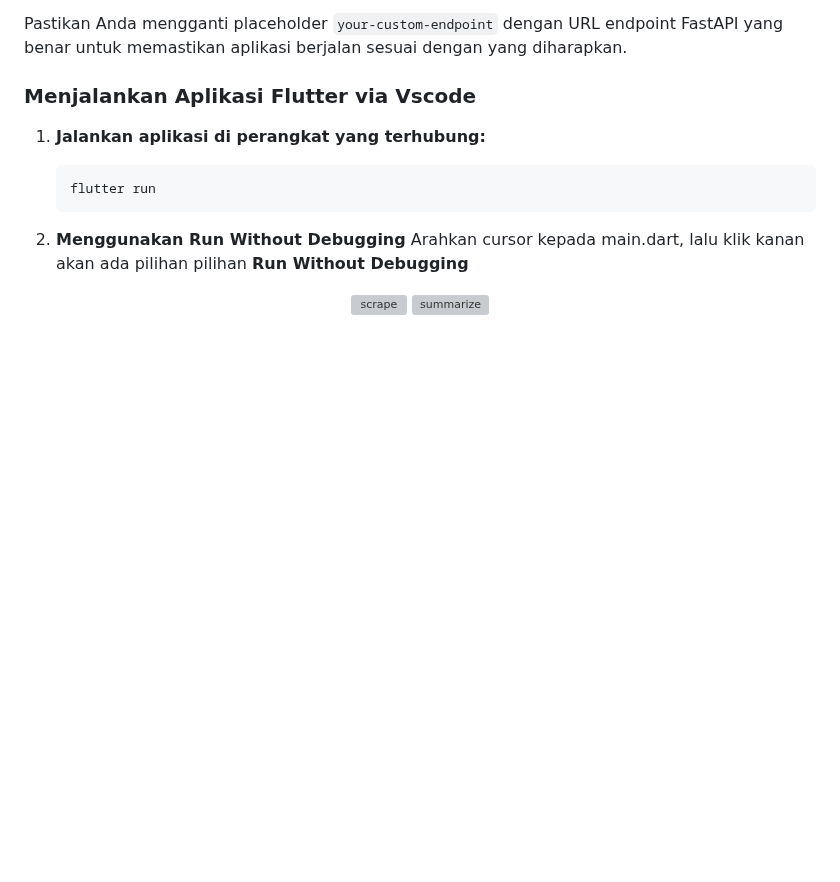
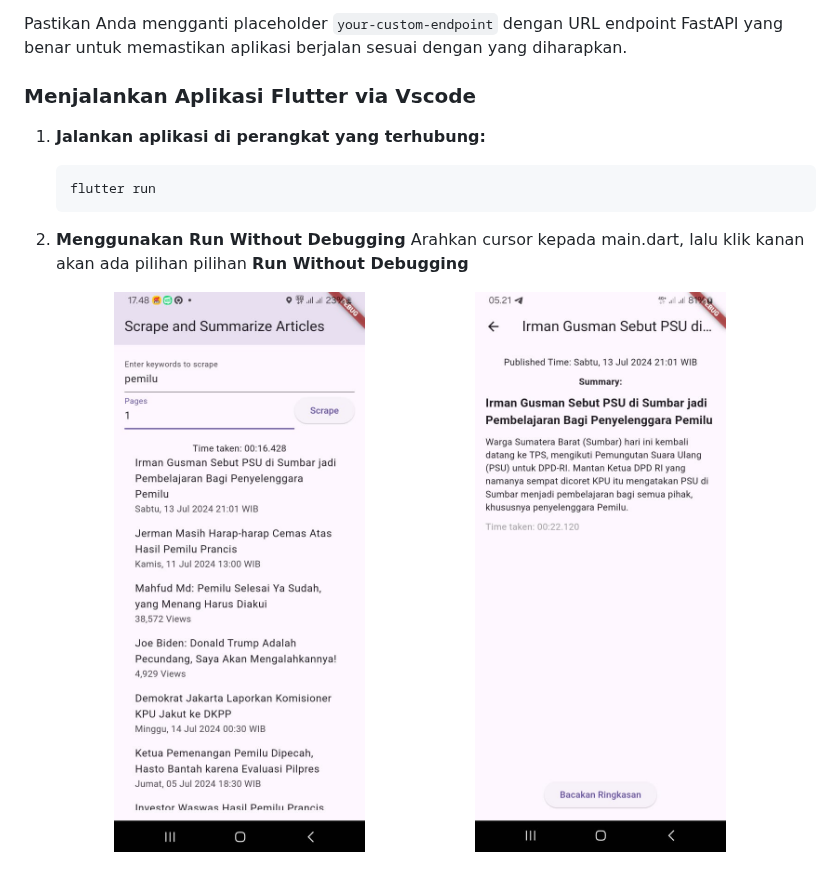
Before and after one commit to daryraa/bart, a Markdown page: README.md, the part around the change. GitHub-like rendering; blank space fills up the shorter version; grey boxes are pictures that could not be loaded.

```diff
--- a/README.md
+++ b/README.md
@@ -202,6 +202,6 @@ Pastikan Anda mengganti placeholder `your-custom-endpoint` dengan URL endpoint F
    Arahkan cursor kepada main.dart, lalu klik kanan akan ada pilihan pilihan **Run Without Debugging**
 
 <p align="center">
-  <img src="path/to/your-first-image.png" alt="scrape" width="45%" />
-  <img src="path/to/your-second-image.png" alt="summarize" width="45%" />
+  <img src="live-test/scrape.jpeg" alt="scrape" width="45%" />
+  <img src="live-test/summarize.jpeg" alt="summarize" width="45%" />
 </p>
```
